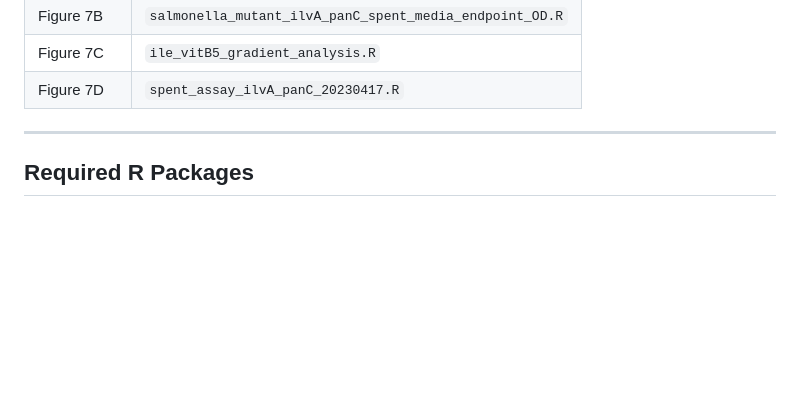
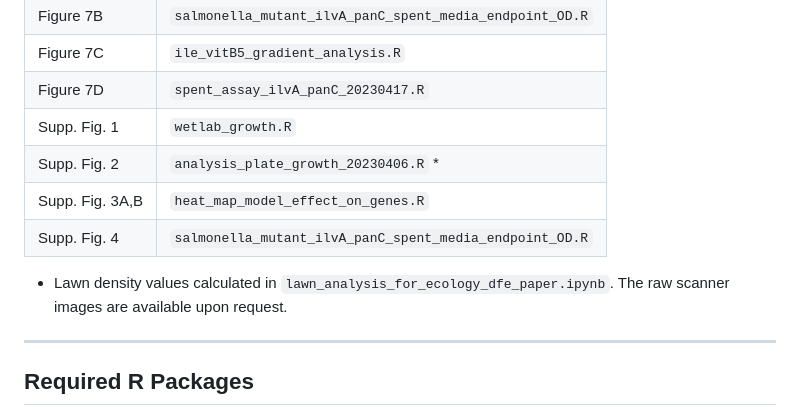
Before and after one commit to JonMartinson/ecology_DFE, a Markdown page: README.md, the part around the change. Drawn GitHub-style; blank space fills up the shorter version.

Commit message:
Update README.md
Added script locations for the supplemental figures.

```diff
--- a/README.md
+++ b/README.md
@@ -42,8 +42,11 @@ To recreate the figures, run the following scripts within the `scripts_2023` fol
 | Figure 7B   | `salmonella_mutant_ilvA_panC_spent_media_endpoint_OD.R` |
 | Figure 7C   | `ile_vitB5_gradient_analysis.R`                    |
 | Figure 7D   | `spent_assay_ilvA_panC_20230417.R`                 |
-
-
+| Supp. Fig. 1 | `wetlab_growth.R`                                  |
+| Supp. Fig. 2 | `analysis_plate_growth_20230406.R`    *             |
+| Supp. Fig. 3A,B | `heat_map_model_effect_on_genes.R`  |
+| Supp. Fig. 4 | `salmonella_mutant_ilvA_panC_spent_media_endpoint_OD.R` |
+* Lawn density values calculated in `lawn_analysis_for_ecology_dfe_paper.ipynb`. The raw scanner images are available upon request.
 ---
 
 ## Required R Packages
```
